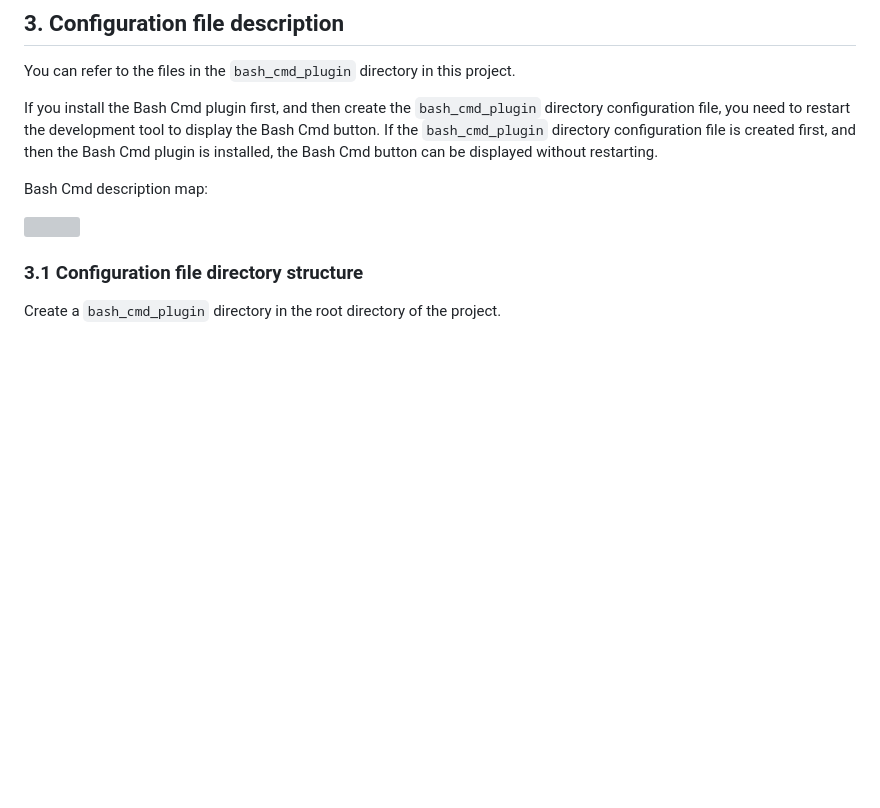
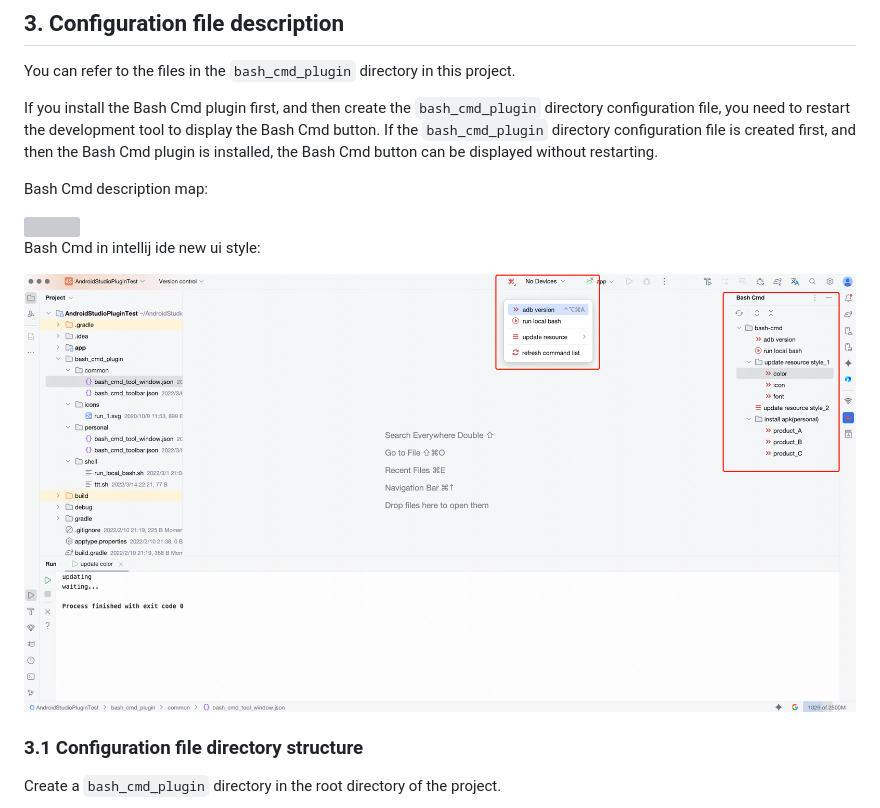
Before and after one commit to ljg-7f/BashCmd, a Markdown page: README.md, the part around the change. Rendered like a GitHub page; pictures changed too: img/bash_cmd_info_new_ui.png (added); blank space fills up the shorter version; grey boxes are pictures that could not be loaded.

```diff
--- a/README.md
+++ b/README.md
@@ -26,6 +26,10 @@ the Bash Cmd button can be displayed without restarting.
 Bash Cmd description map:
 
 <img src="img/bash_cmd_info.png"/>
+
+Bash Cmd in intellij ide new ui style:
+
+<img src="img/bash_cmd_info_new_ui.png"/>
 
 ### 3.1 Configuration file directory structure
 
```
Also changed, not shown: README_CN.md (+4 -0 lines), 17 other files.
